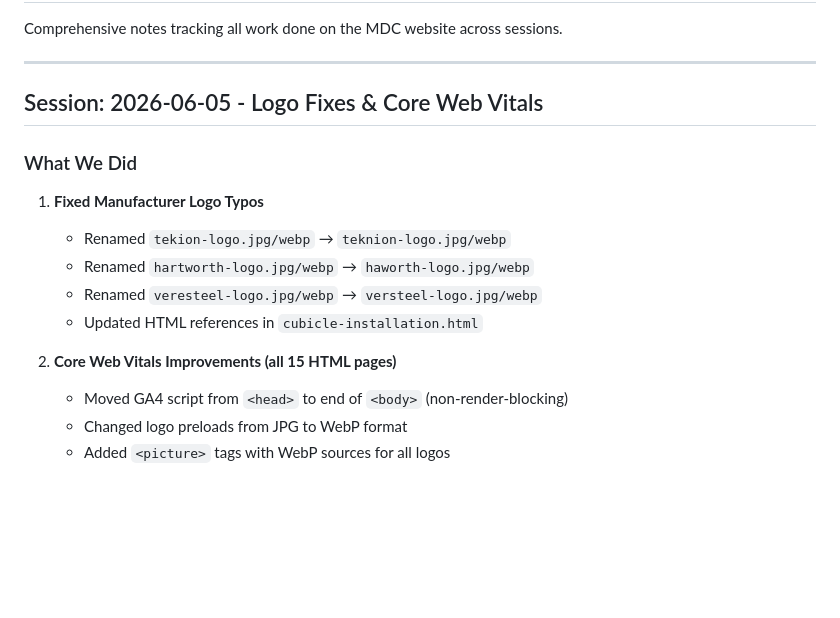
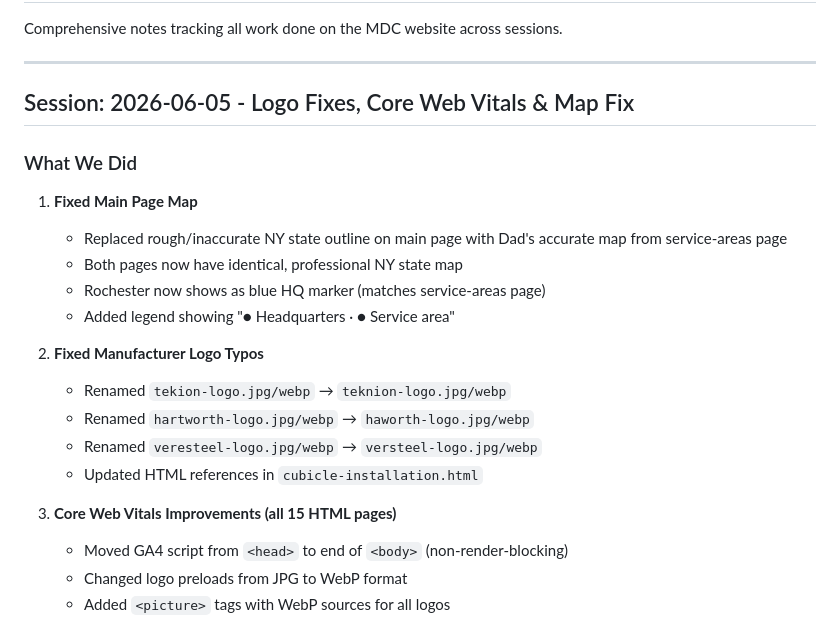
Before and after one commit to jsgascon17/freshbuild-site, a Markdown page: clients/mdc-session-notes.md, the part around the change. GitHub-like rendering; blank space fills up the shorter version.

Commit message:
Update session notes with map fix

```diff
--- a/clients/mdc-session-notes.md
+++ b/clients/mdc-session-notes.md
@@ -4,16 +4,22 @@ Comprehensive notes tracking all work done on the MDC website across sessions.
 
 ---
 
-## Session: 2026-06-05 - Logo Fixes & Core Web Vitals
+## Session: 2026-06-05 - Logo Fixes, Core Web Vitals & Map Fix
 
 ### What We Did
-1. **Fixed Manufacturer Logo Typos**
+1. **Fixed Main Page Map**
+   - Replaced rough/inaccurate NY state outline on main page with Dad's accurate map from service-areas page
+   - Both pages now have identical, professional NY state map
+   - Rochester now shows as blue HQ marker (matches service-areas page)
+   - Added legend showing "● Headquarters · ● Service area"
+
+2. **Fixed Manufacturer Logo Typos**
    - Renamed `tekion-logo.jpg/webp` → `teknion-logo.jpg/webp`
    - Renamed `hartworth-logo.jpg/webp` → `haworth-logo.jpg/webp`
    - Renamed `veresteel-logo.jpg/webp` → `versteel-logo.jpg/webp`
    - Updated HTML references in `cubicle-installation.html`
 
-2. **Core Web Vitals Improvements (all 15 HTML pages)**
+3. **Core Web Vitals Improvements (all 15 HTML pages)**
    - Moved GA4 script from `<head>` to end of `<body>` (non-render-blocking)
    - Changed logo preloads from JPG to WebP format
    - Added `<picture>` tags with WebP sources for all logos
```
